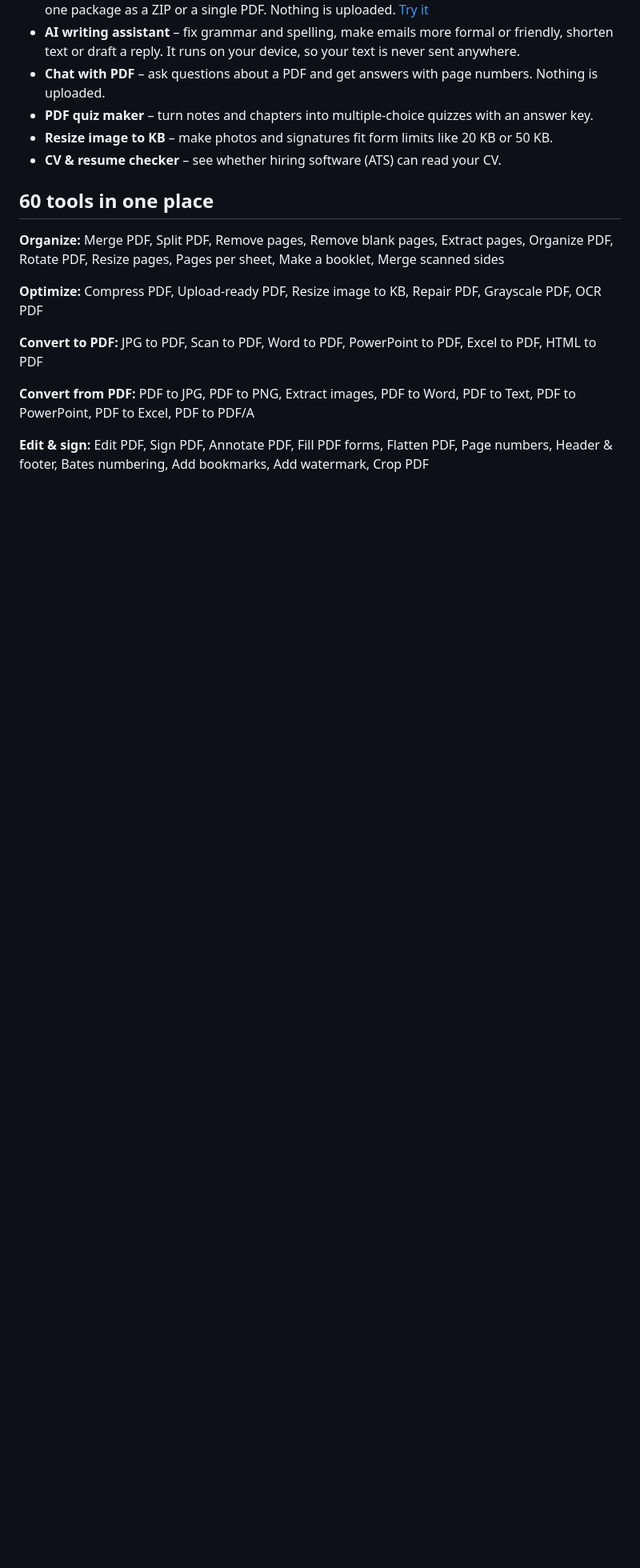
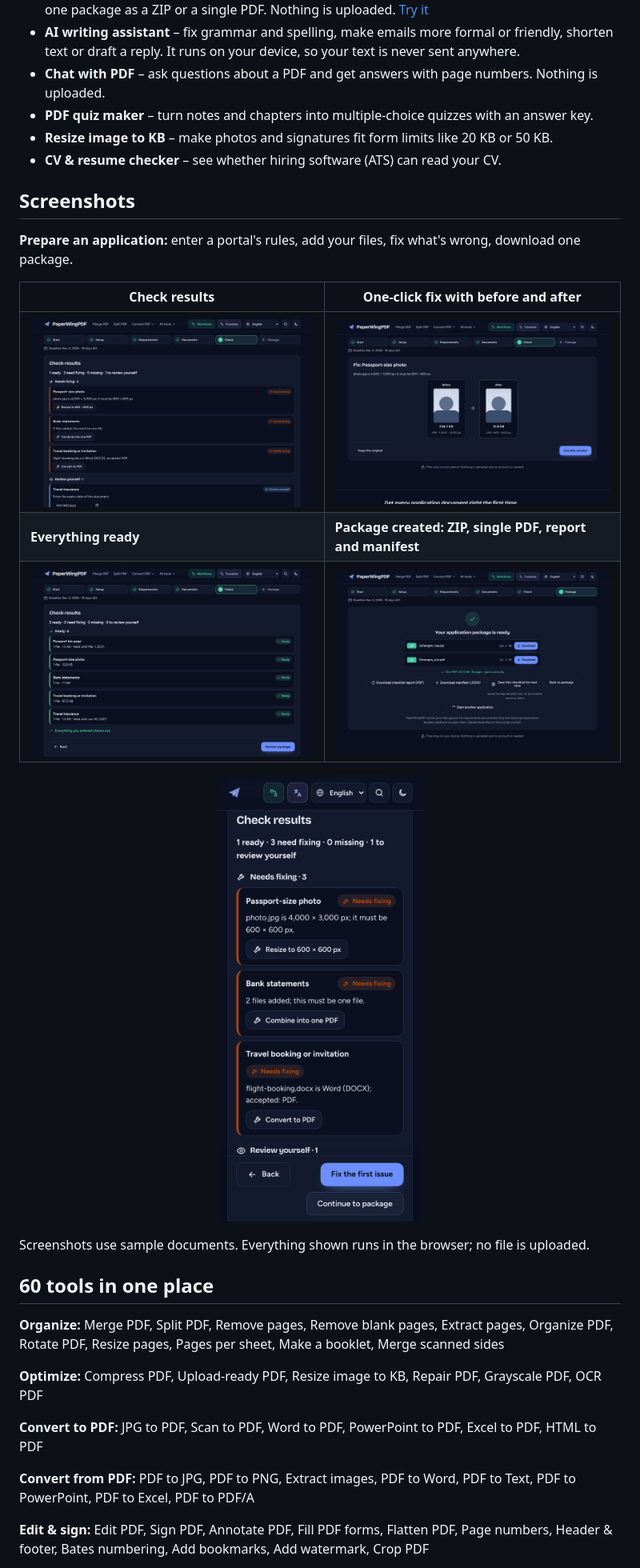
Before and after one commit to paperwingpdf/paperwing-pdf, a Markdown page: README.md, the part around the change. Shown at 80% size. GitHub-like rendering; pictures changed too: docs/screenshots/prepare-application-check.png (added), docs/screenshots/prepare-application-fix.png (added), docs/screenshots/prepare-application-mobile.png (added); blank space fills up the shorter version.

Commit message:
README: add screenshots of Prepare an application
Co-Authored-By: Claude Opus 5.5 <noreply@anthropic.com>
Claude-Session: https://claude.ai/code/session_016mTEEQV9JRboQQvdyjSf6G

```diff
--- a/README.md
+++ b/README.md
@@ -20,6 +20,21 @@ Most online PDF tools upload your documents to their servers. Paperwing doesn't.
 - **PDF quiz maker** – turn notes and chapters into multiple-choice quizzes with an answer key.
 - **Resize image to KB** – make photos and signatures fit form limits like 20 KB or 50 KB.
 - **CV & resume checker** – see whether hiring software (ATS) can read your CV.
+
+
+## Screenshots
+
+**Prepare an application:** enter a portal's rules, add your files, fix what's wrong, download one package.
+
+| Check results | One-click fix with before and after |
+|---|---|
+| ![Check results grouped by Needs fixing, Review yourself and Ready](docs/screenshots/prepare-application-check.png) | ![A passport photo resized from 4000 × 3000 px to 600 × 600 px, before and after](docs/screenshots/prepare-application-fix.png) |
+| **Everything ready** | **Package created: ZIP, single PDF, report and manifest** |
+| ![All five documents marked Ready](docs/screenshots/prepare-application-ready.png) | ![Download screen with a ZIP and a single PDF that was re-checked after merging](docs/screenshots/prepare-application-package.png) |
+
+<p align="center"><img src="docs/screenshots/prepare-application-mobile.png" width="300" alt="Check results on a phone"></p>
+
+Screenshots use sample documents. Everything shown runs in the browser; no file is uploaded.
 
 ## 60 tools in one place
 
```
Also changed, not shown: docs/screenshots/prepare-application-start.png (added).
